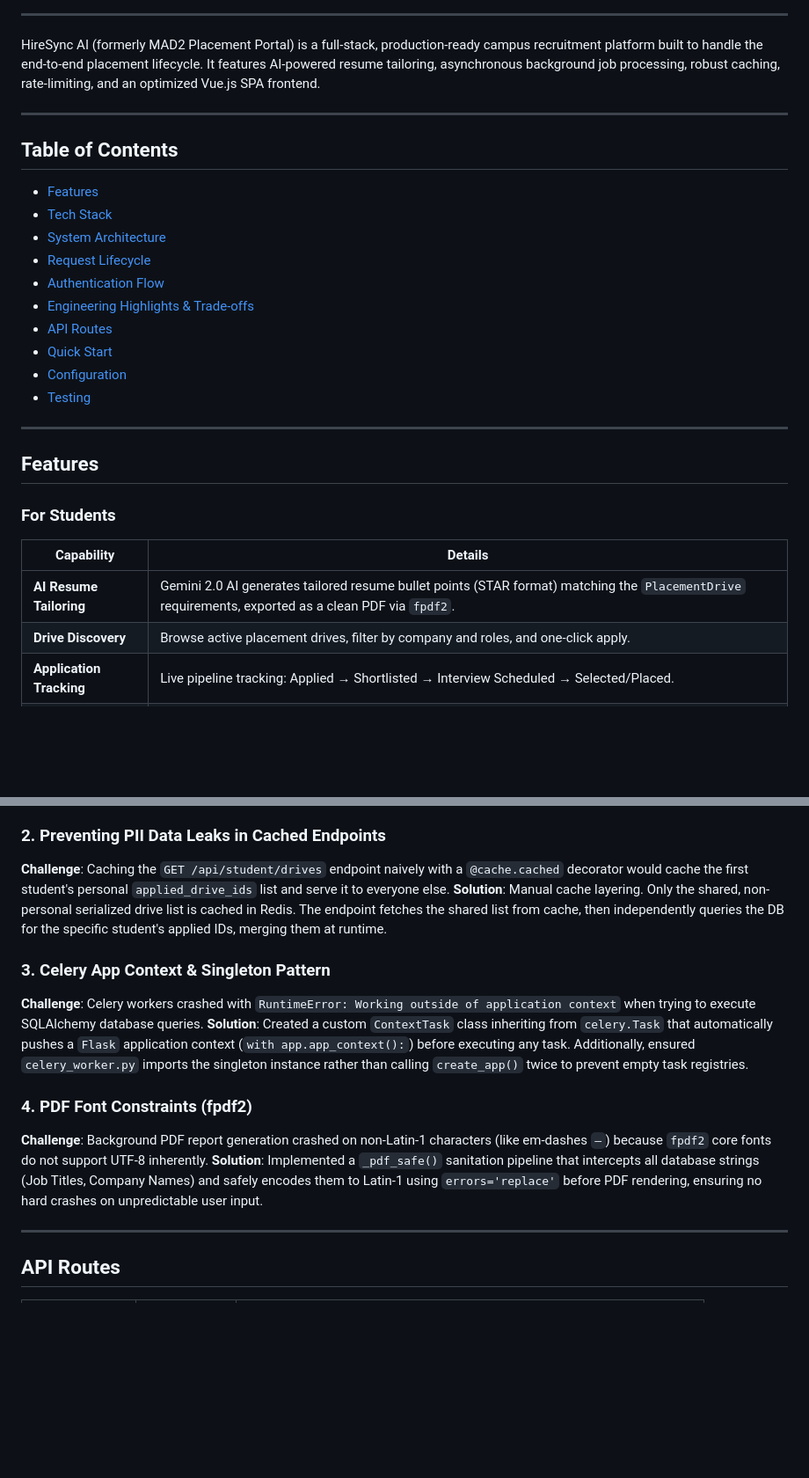
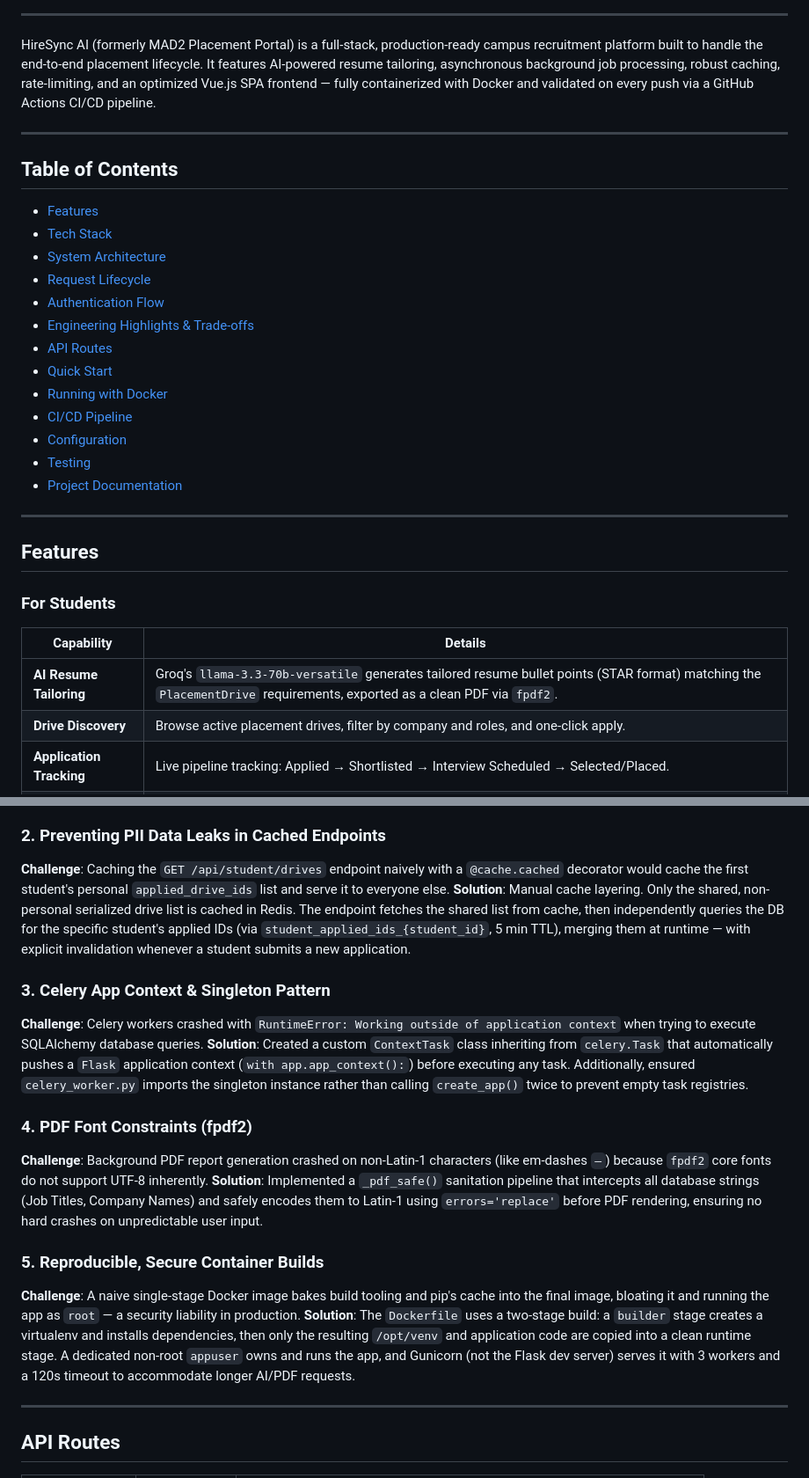
Before and after one commit to archi829/pp-2, a Markdown page: README.md, 2 parts joined by grey strips. Shown at 88% size. Drawn GitHub-style; blank space fills up the shorter version.

```diff
--- a/README.md
+++ b/README.md
@@ -10,7 +12,7 @@
 
 ---
 
-HireSync AI (formerly MAD2 Placement Portal) is a full-stack, production-ready campus recruitment platform built to handle the end-to-end placement lifecycle. It features AI-powered resume tailoring, asynchronous background job processing, robust caching, rate-limiting, and an optimized Vue.js SPA frontend.
+HireSync AI (formerly MAD2 Placement Portal) is a full-stack, production-ready campus recruitment platform built to handle the end-to-end placement lifecycle. It features AI-powered resume tailoring, asynchronous background job processing, robust caching, rate-limiting, and an optimized Vue.js SPA frontend — fully containerized with Docker and validated on every push via a GitHub Actions CI/CD pipeline.
 
 ---
 
@@ -24,8 +26,11 @@ HireSync AI (formerly MAD2 Placement Portal) is a full-stack, production-ready c
 - [Engineering Highlights & Trade-offs](#engineering-highlights--trade-offs)
 - [API Routes](#api-routes)
 - [Quick Start](#quick-start)
+- [Running with Docker](#running-with-docker)
+- [CI/CD Pipeline](#cicd-pipeline)
 - [Configuration](#configuration)
 - [Testing](#testing)
+- [Project Documentation](#project-documentation)
 
 ---
 
@@ -34,7 +39,7 @@ HireSync AI (formerly MAD2 Placement Portal) is a full-stack, production-ready c
 ### For Students
 | Capability | Details |
 | --- | --- |
-| **AI Resume Tailoring** | Gemini 2.0 AI generates tailored resume bullet points (STAR format) matching the `PlacementDrive` requirements, exported as a clean PDF via `fpdf2`. |
+| **AI Resume Tailoring** | Groq's `llama-3.3-70b-versatile` generates tailored resume bullet points (STAR format) matching the `PlacementDrive` requirements, exported as a clean PDF via `fpdf2`. |
 | **Drive Discovery** | Browse active placement drives, filter by company and roles, and one-click apply. |
 | **Application Tracking** | Live pipeline tracking: Applied → Shortlisted → Interview Scheduled → Selected/Placed. |
 | **Offer Letter Access** | Download official offer letters directly from the portal once placed. |
@@ -193,7 +207,7 @@ flowchart TD
 
 ### 2. Preventing PII Data Leaks in Cached Endpoints
 **Challenge**: Caching the `GET /api/student/drives` endpoint naively with a `@cache.cached` decorator would cache the first student's personal `applied_drive_ids` list and serve it to everyone else.
-**Solution**: Manual cache layering. Only the shared, non-personal serialized drive list is cached in Redis. The endpoint fetches the shared list from cache, then independently queries the DB for the specific student's applied IDs, merging them at runtime.
+**Solution**: Manual cache layering. Only the shared, non-personal serialized drive list is cached in Redis. The endpoint fetches the shared list from cache, then independently queries the DB for the specific student's applied IDs (via `student_applied_ids_{student_id}`, 5 min TTL), merging them at runtime — with explicit invalidation whenever a student submits a new application.
 
 ### 3. Celery App Context & Singleton Pattern
 **Challenge**: Celery workers crashed with `RuntimeError: Working outside of application context` when trying to execute SQLAlchemy database queries.
@@ -202,6 +216,10 @@ flowchart TD
 ### 4. PDF Font Constraints (fpdf2)
 **Challenge**: Background PDF report generation crashed on non-Latin-1 characters (like em-dashes `—`) because `fpdf2` core fonts do not support UTF-8 inherently.
 **Solution**: Implemented a `_pdf_safe()` sanitation pipeline that intercepts all database strings (Job Titles, Company Names) and safely encodes them to Latin-1 using `errors='replace'` before PDF rendering, ensuring no hard crashes on unpredictable user input.
+
+### 5. Reproducible, Secure Container Builds
+**Challenge**: A naive single-stage Docker image bakes build tooling and pip's cache into the final image, bloating it and running the app as `root` — a security liability in production.
+**Solution**: The `Dockerfile` uses a two-stage build: a `builder` stage creates a virtualenv and installs dependencies, then only the resulting `/opt/venv` and application code are copied into a clean runtime stage. A dedicated non-root `appuser` owns and runs the app, and Gunicorn (not the Flask dev server) serves it with 3 workers and a 120s timeout to accommodate longer AI/PDF requests.
 
 ---
 
```
Also changed, not shown: other parts of README.md (+116 -26 lines).
